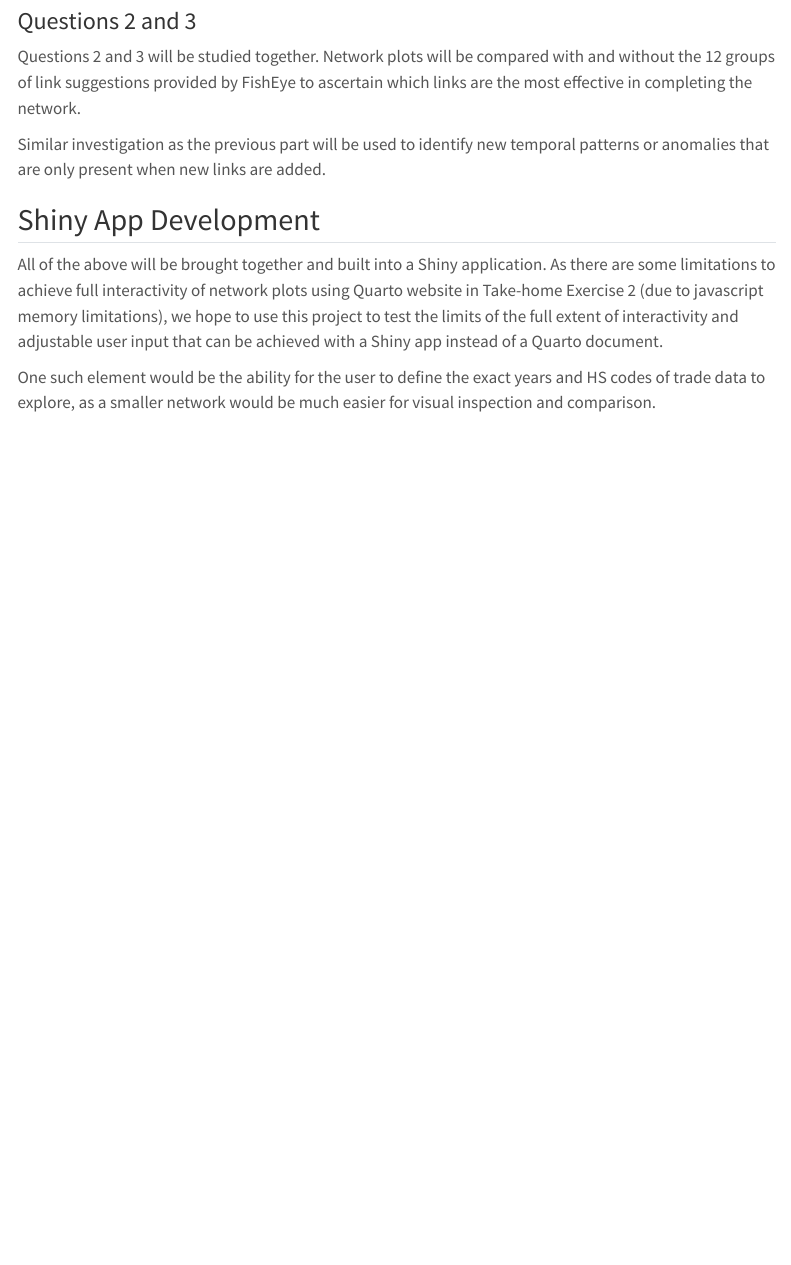
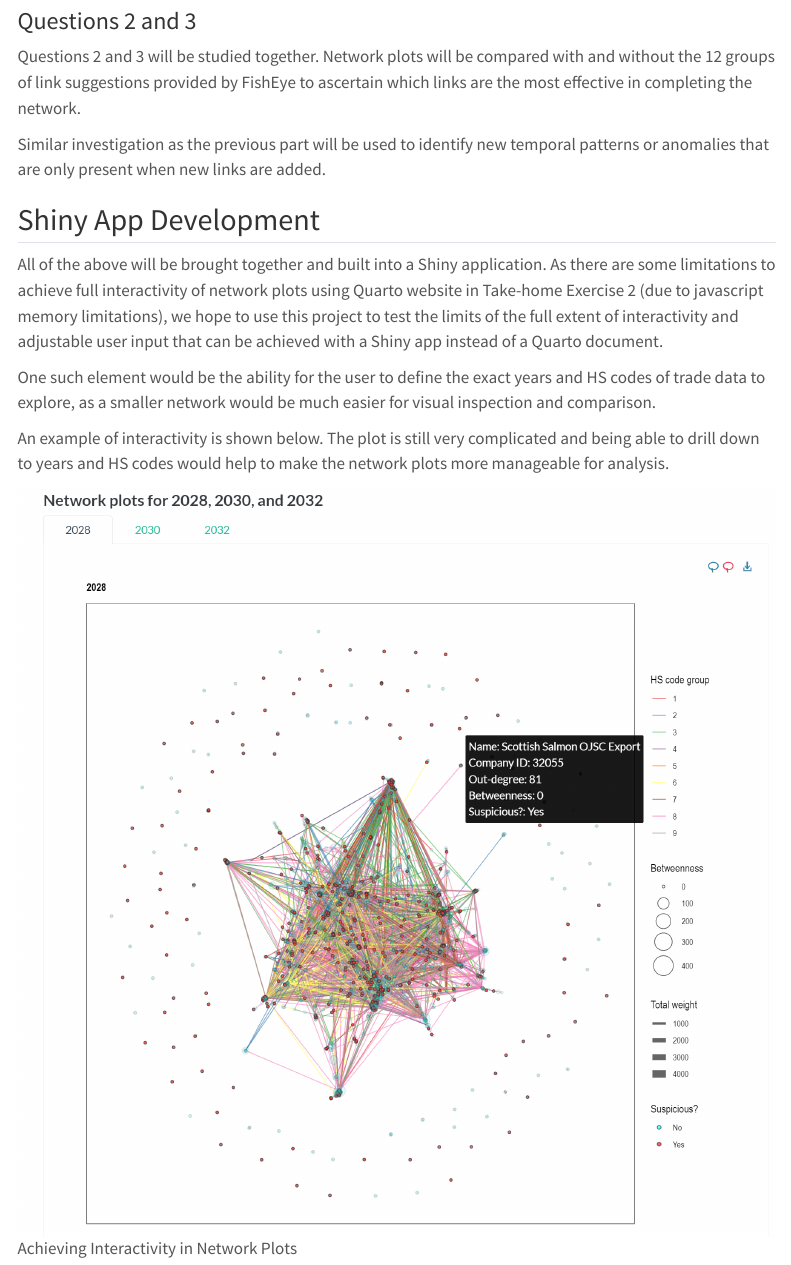
Before and after one commit to isss608-apr2023-g10/VA_Project, a Quarto document (index.qmd): the page in a window 1100 px wide, from 2710 px down. Rendered offline with R 4.5, knitr and Pandoc in place of Quarto, with nearby package versions; menus at the side of the page are left out.

Commit message:
updated project proposal

```diff
--- a/index.qmd
+++ b/index.qmd
@@ -65,3 +65,7 @@ Similar investigation as the previous part will be used to identify new temporal
 All of the above will be brought together and built into a Shiny application. As there are some limitations to achieve full interactivity of network plots using Quarto website in Take-home Exercise 2 (due to javascript memory limitations), we hope to use this project to test the limits of the full extent of interactivity and adjustable user input that can be achieved with a Shiny app instead of a Quarto document.
 
 One such element would be the ability for the user to define the exact years and HS codes of trade data to explore, as a smaller network would be much easier for visual inspection and comparison.
+
+An example of interactivity is shown below. The plot is still very complicated and being able to drill down to years and HS codes would help to make the network plots more manageable for analysis.
+
+![Achieving Interactivity in Network Plots](images/interactivity.png)
```
Also changed, not shown: images/interactivity.png (added), 3 other files.
